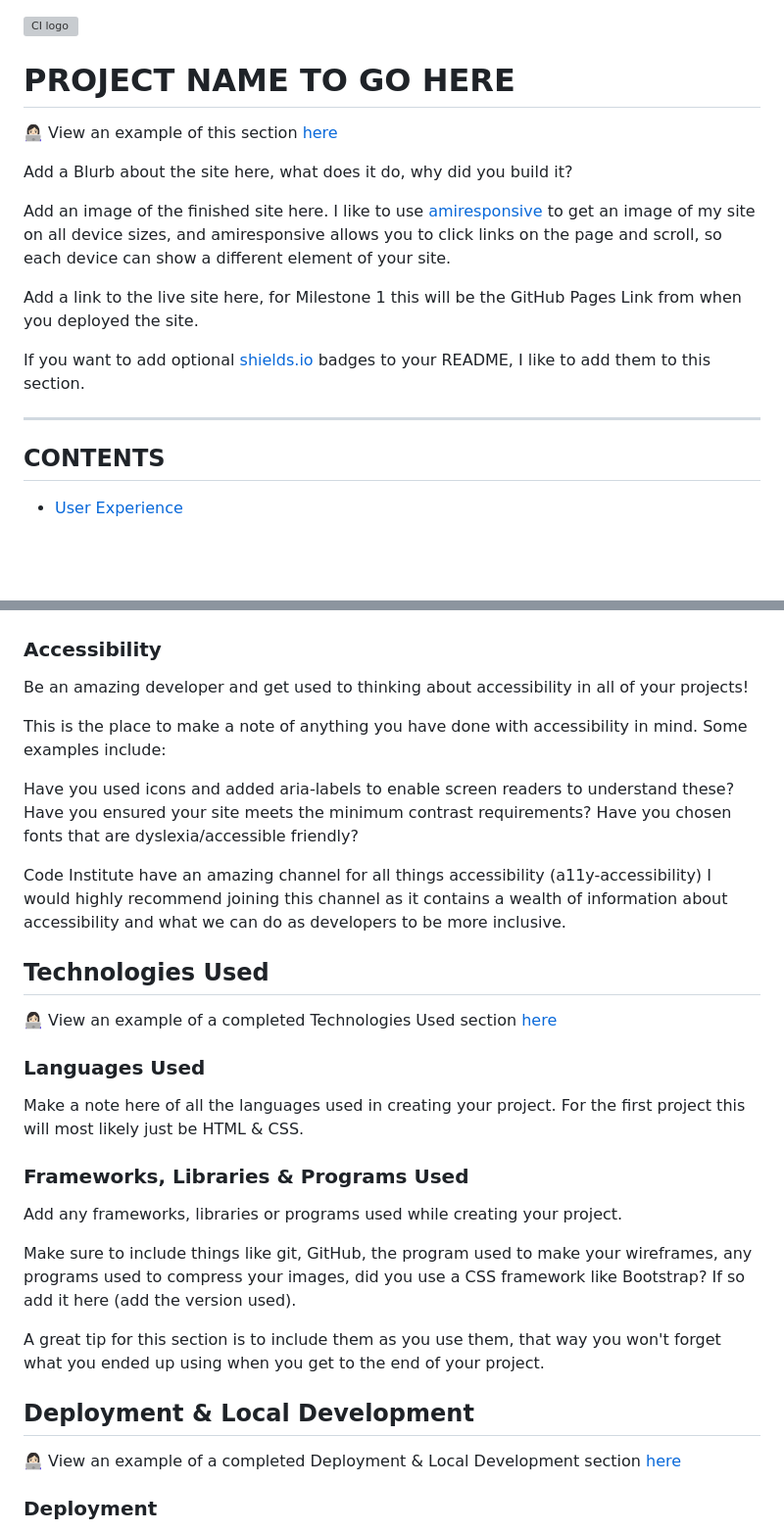
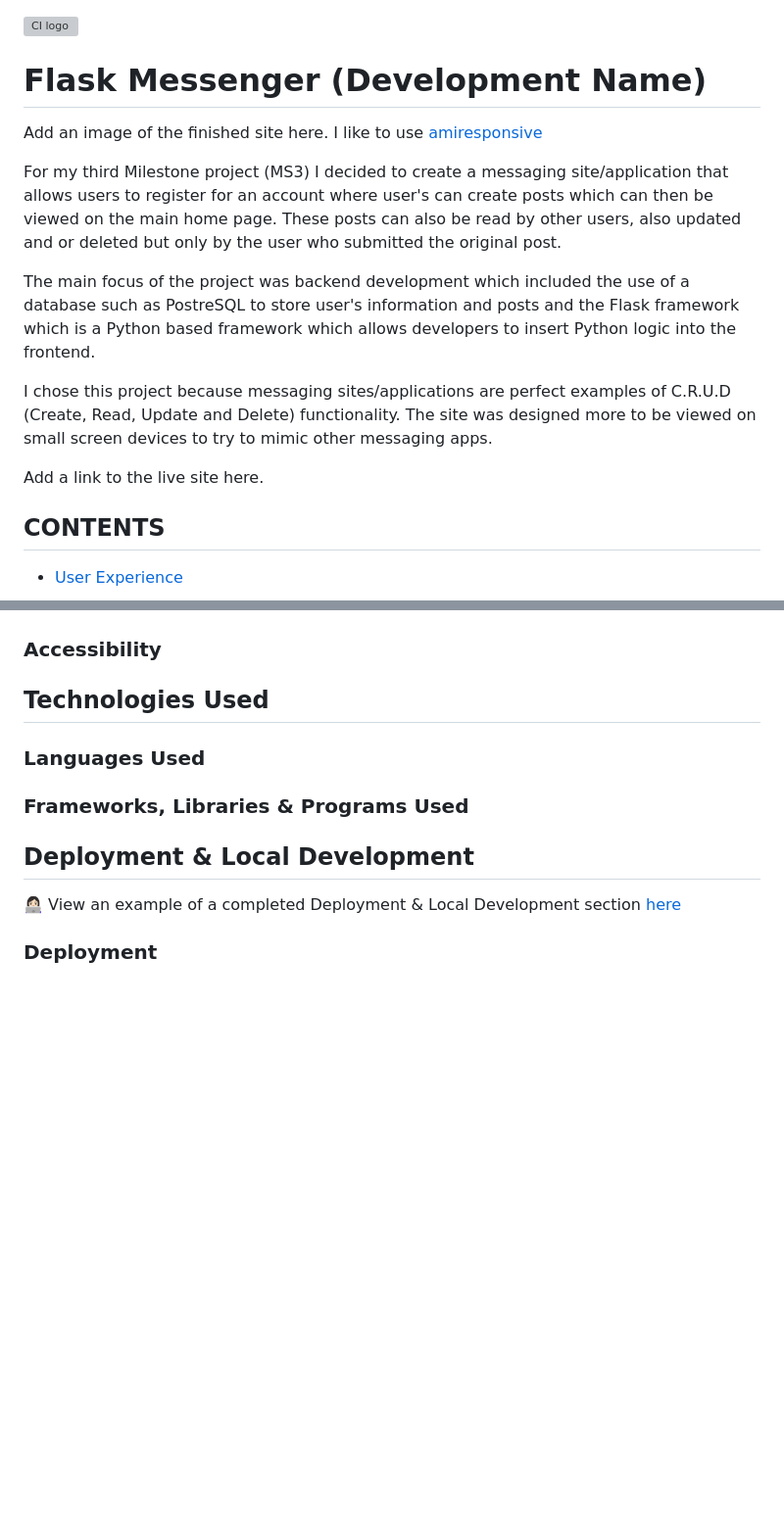
Before and after one commit to KDugg84/CI-Flask-Messenger-MS3-GP, a Markdown page: README.md, 2 parts joined by grey strips. Shown at 98% size. Rendered like a GitHub page; blank space fills up the shorter version; grey boxes are pictures that could not be loaded.

```diff
--- a/README.md
+++ b/README.md
@@ -1,18 +1,16 @@
 ![CI logo](https://codeinstitute.s3.amazonaws.com/fullstack/ci_logo_small.png)
 
-# PROJECT NAME TO GO HERE
+# Flask Messenger (Development Name)
 
-👩🏻‍💻 View an example of this section [here](https://github.com/kera-cudmore/Bully-Book-Club#bully-book-club-website)
+Add an image of the finished site here. I like to use [amiresponsive](https://ui.dev/amiresponsive)
 
-Add a Blurb about the site here, what does it do, why did you build it?
+For my third Milestone project (MS3) I decided to create a messaging site/application that allows users to register for an account where user's can create posts which can then be viewed on the main home page. These posts can also be read by other users, also updated and or deleted but only by the user who submitted the original post.
 
-Add an image of the finished site here. I like to use [amiresponsive](https://ui.dev/amiresponsive) to get an image of my site on all device sizes, and amiresponsive allows you to click links on the page and scroll, so each device can show a different element of your site.
+The main focus of the project was backend development which included the use of a database such as PostreSQL to store user's information and posts and the Flask framework which is a Python based framework which allows developers to insert Python logic into the frontend.
 
-Add a link to the live site here, for Milestone 1 this will be the GitHub Pages Link from when you deployed the site.
+I chose this project because messaging sites/applications are perfect examples of C.R.U.D (Create, Read, Update and Delete) functionality. The site was designed more to be viewed on small screen devices to try to mimic other messaging apps.
 
-If you want to add optional [shields.io](https://shields.io) badges to your README, I like to add them to this section.
-
----
+Add a link to the live site here.
 
 ## CONTENTS
 
@@ -110,31 +74,11 @@ What features would you like to implement in the future on your site? Would you
 
 ### Accessibility
 
-Be an amazing developer and get used to thinking about accessibility in all of your projects!
-
-This is the place to make a note of anything you have done with accessibility in mind. Some examples include:
-
-Have you used icons and added aria-labels to enable screen readers to understand these?
-Have you ensured your site meets the minimum contrast requirements?
-Have you chosen fonts that are dyslexia/accessible friendly?
-
-Code Institute have an amazing channel for all things accessibility (a11y-accessibility) I would highly recommend joining this channel as it contains a wealth of information about accessibility and what we can do as developers to be more inclusive.
-
 ## Technologies Used
-
-👩🏻‍💻 View an example of a completed Technologies Used section [here](https://github.com/kera-cudmore/Bully-Book-Club#Technologies-Used)
 
 ### Languages Used
 
-Make a note here of all the languages used in creating your project. For the first project this will most likely just be HTML & CSS.
-
 ### Frameworks, Libraries & Programs Used
-
-Add any frameworks, libraries or programs used while creating your project.
-
-Make sure to include things like git, GitHub, the program used to make your wireframes, any programs used to compress your images, did you use a CSS framework like Bootstrap? If so add it here (add the version used).
-
-A great tip for this section is to include them as you use them, that way you won't forget what you ended up using when you get to the end of your project.
 
 ## Deployment & Local Development
 
```
Also changed, not shown: other parts of README.md (+1 -35 lines).
